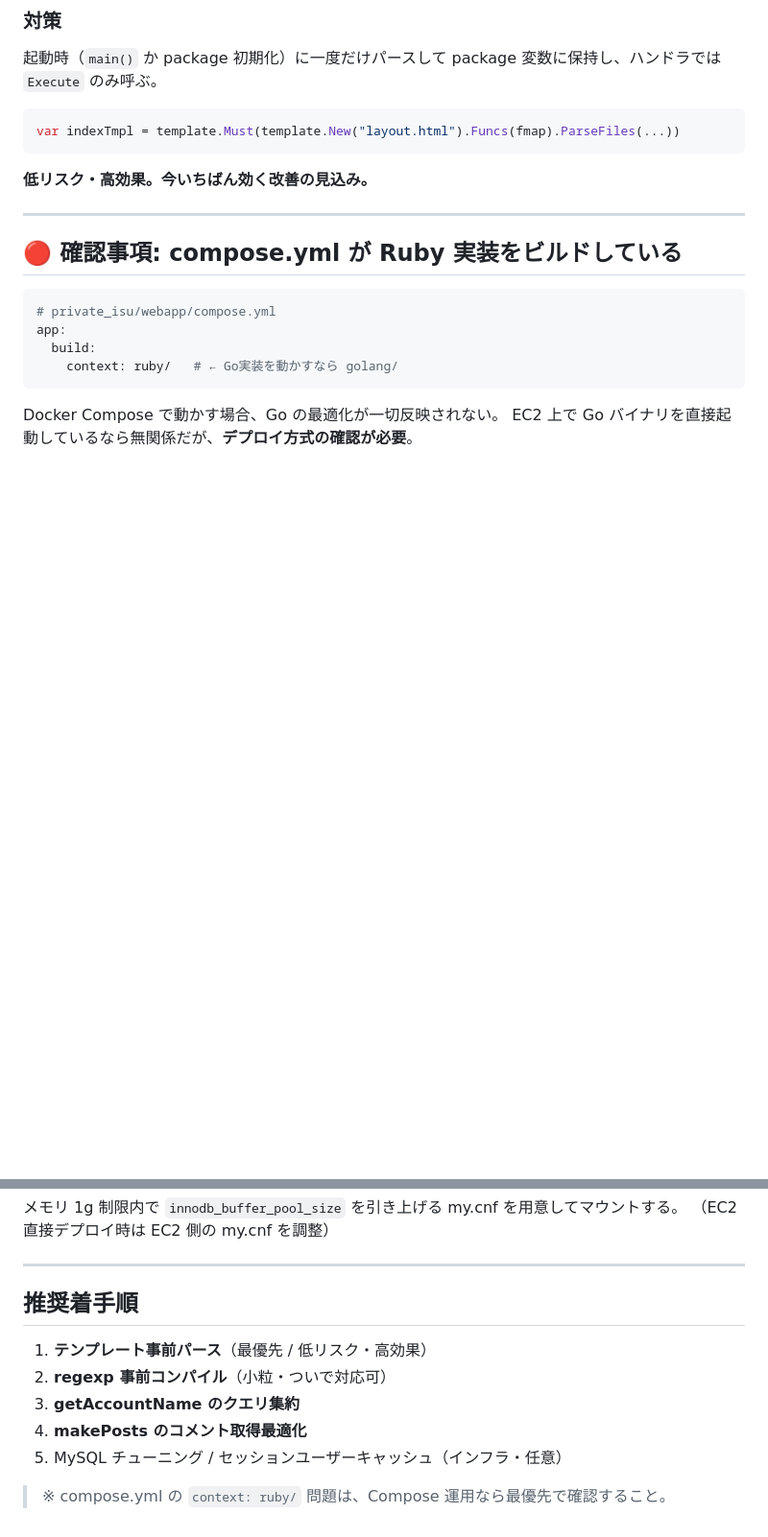
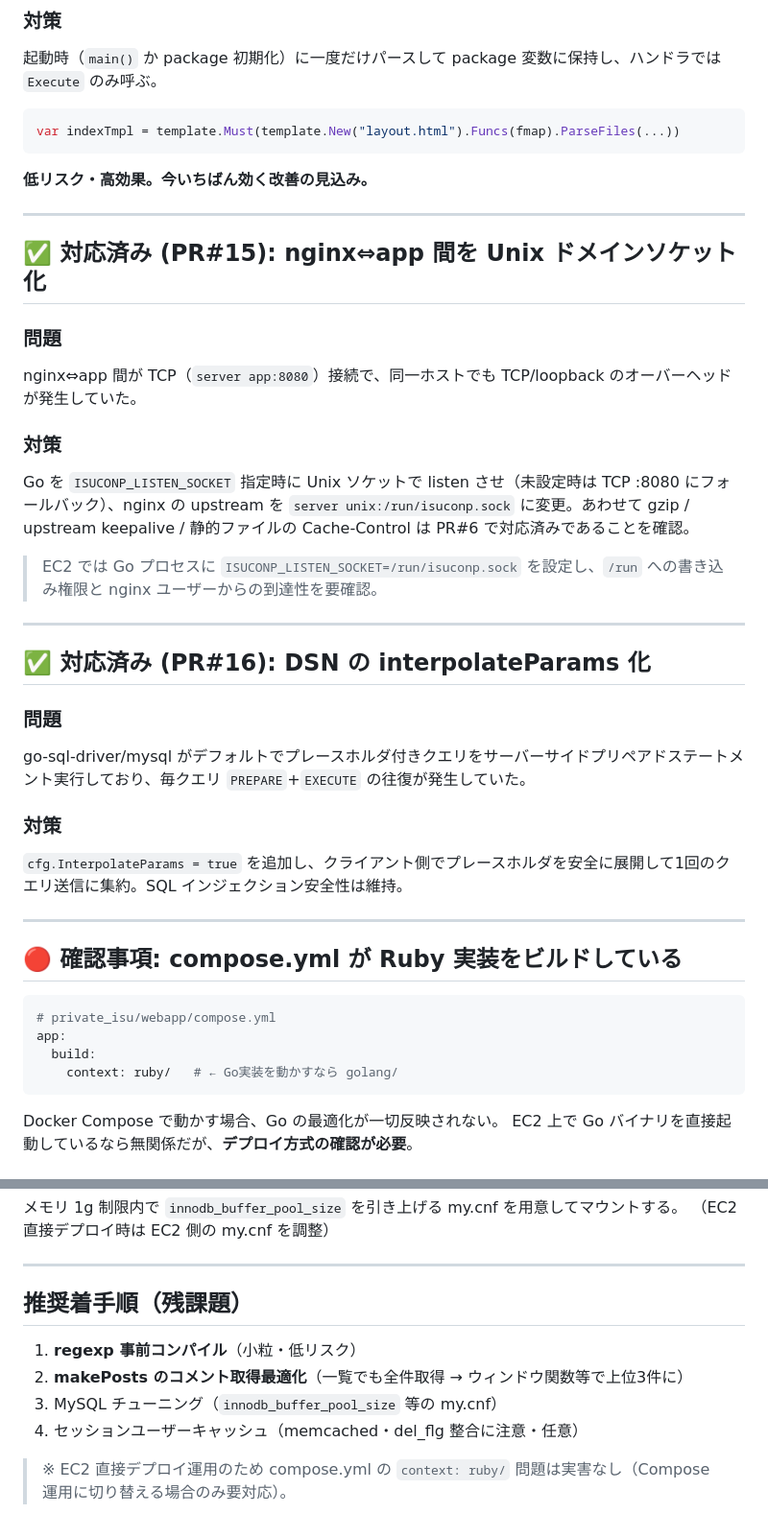
Before and after one commit to ykitaa/private-isu-training, a Markdown page: IMPROVEMENT_PLAN.md, 2 parts joined by grey strips. Shown at 96% size. Rendered like a GitHub page; blank space fills up the shorter version.

````diff
--- a/IMPROVEMENT_PLAN.md
+++ b/IMPROVEMENT_PLAN.md
@@ -37,6 +38,28 @@ var indexTmpl = template.Must(template.New("layout.html").Funcs(fmap).ParseFiles
 ```
 
 **低リスク・高効果。今いちばん効く改善の見込み。**
+
+---
+
+## ✅ 対応済み (PR#15): nginx⇔app 間を Unix ドメインソケット化
+
+### 問題
+nginx⇔app 間が TCP（`server app:8080`）接続で、同一ホストでも TCP/loopback のオーバーヘッドが発生していた。
+
+### 対策
+Go を `ISUCONP_LISTEN_SOCKET` 指定時に Unix ソケットで listen させ（未設定時は TCP :8080 にフォールバック）、nginx の upstream を `server unix:/run/isuconp.sock` に変更。あわせて gzip / upstream keepalive / 静的ファイルの Cache-Control は PR#6 で対応済みであることを確認。
+
+> EC2 では Go プロセスに `ISUCONP_LISTEN_SOCKET=/run/isuconp.sock` を設定し、`/run` への書き込み権限と nginx ユーザーからの到達性を要確認。
+
+---
+
+## ✅ 対応済み (PR#16): DSN の interpolateParams 化
+
+### 問題
+go-sql-driver/mysql がデフォルトでプレースホルダ付きクエリをサーバーサイドプリペアドステートメント実行しており、毎クエリ `PREPARE`+`EXECUTE` の往復が発生していた。
+
+### 対策
+`cfg.InterpolateParams = true` を追加し、クライアント側でプレースホルダを安全に展開して1回のクエリ送信に集約。SQL インジェクション安全性は維持。
 
 ---
 
@@ -135,12 +158,11 @@ memcached によるユーザーキャッシュ。ただし del_flg 更新（admi
 
 ---
 
-## 推奨着手順
+## 推奨着手順（残課題）
 
-1. **テンプレート事前パース**（最優先 / 低リスク・高効果）
-2. **regexp 事前コンパイル**（小粒・ついで対応可）
-3. **getAccountName のクエリ集約**
-4. **makePosts のコメント取得最適化**
-5. MySQL チューニング / セッションユーザーキャッシュ（インフラ・任意）
+1. **regexp 事前コンパイル**（小粒・低リスク）
+2. **makePosts のコメント取得最適化**（一覧でも全件取得 → ウィンドウ関数等で上位3件に）
+3. MySQL チューニング（`innodb_buffer_pool_size` 等の my.cnf）
+4. セッションユーザーキャッシュ（memcached・del_flg 整合に注意・任意）
 
-> ※ compose.yml の `context: ruby/` 問題は、Compose 運用なら最優先で確認すること。
+> ※ EC2 直接デプロイ運用のため compose.yml の `context: ruby/` 問題は実害なし（Compose 運用に切り替える場合のみ要対応）。
````
Also changed, not shown: other parts of IMPROVEMENT_PLAN.md (+1 -0 lines), WORK_LOG.md (+77 -0 lines).
